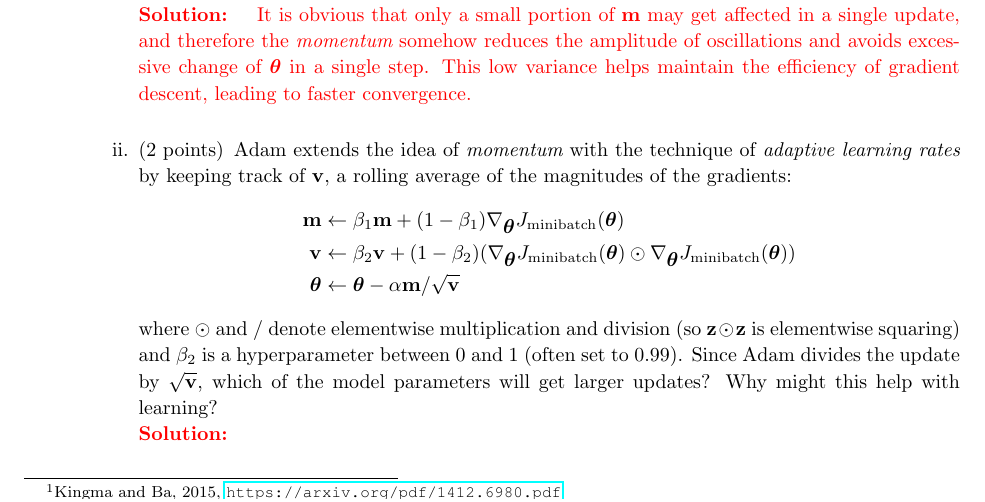
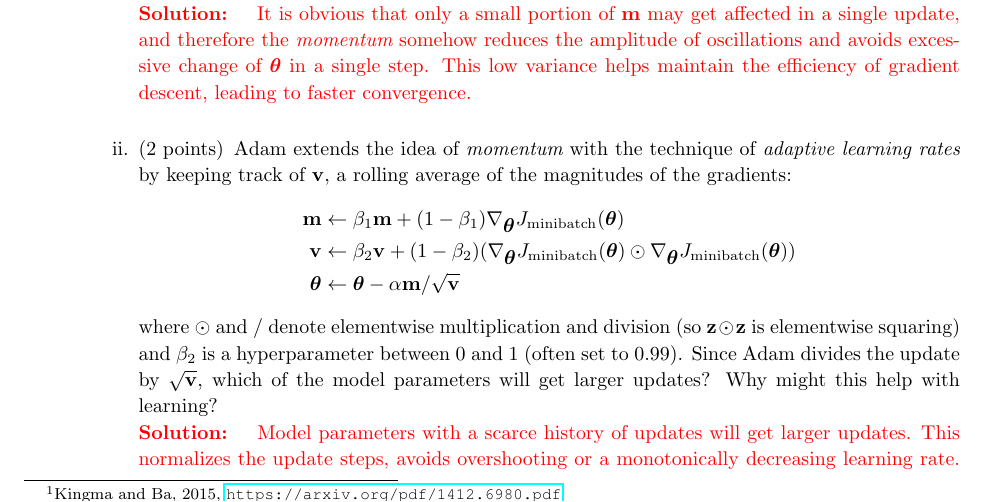
Before and after one commit to 1170300504/CS224n-Winter-2022, a LaTeX problem sheet (a3_latex/main.tex, which reads a3_latex/q1.tex): part of page 1 of 9, cut so that both start at the same text. Compiled offline with pdfLaTeX.

Commit message:
Updated.

```diff
--- a/a3_latex/q1.tex
+++ b/a3_latex/q1.tex
@@ -32,6 +32,7 @@
         where $\odot$ and $/$ denote elementwise multiplication and division (so $\bz \odot \bz$ is elementwise squaring) and $\beta_2$ is a hyperparameter between 0 and 1 (often set to 0.99). Since Adam divides the update by $\sqrt{\bv}$, which of the model parameters will get larger updates? Why might this help with learning?
 
         \ifans{
+            Model parameters with a scarce history of updates will get larger updates. This normalizes the update steps, avoids overshooting or a monotonically decreasing learning rate.
         }\newline
 
     \end{subparts}
```
Also changed, not shown: out/main.pdf, 1 other file.
